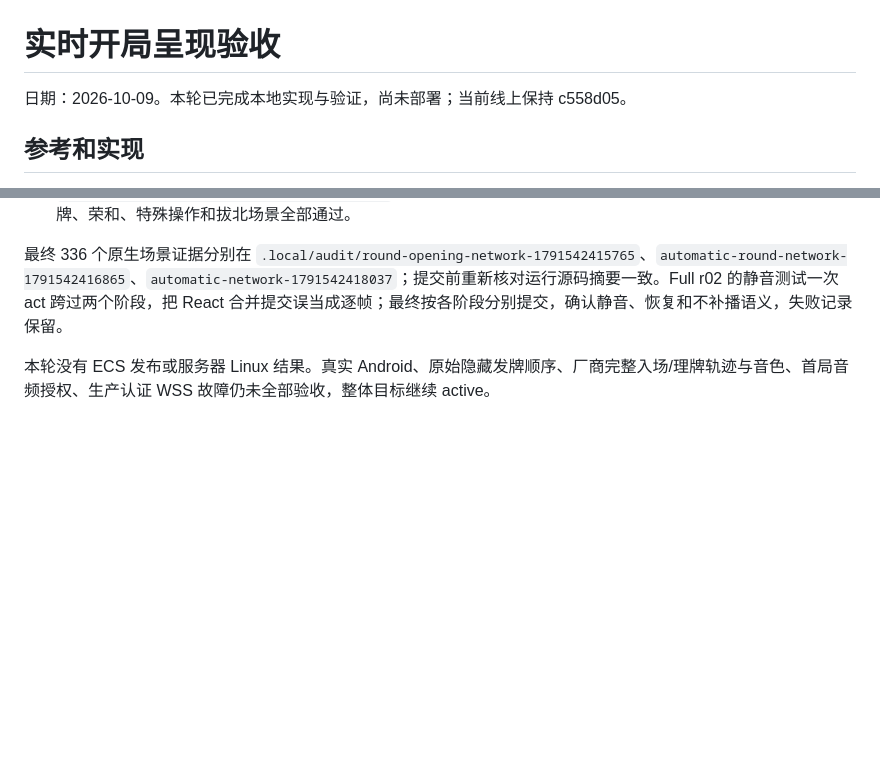
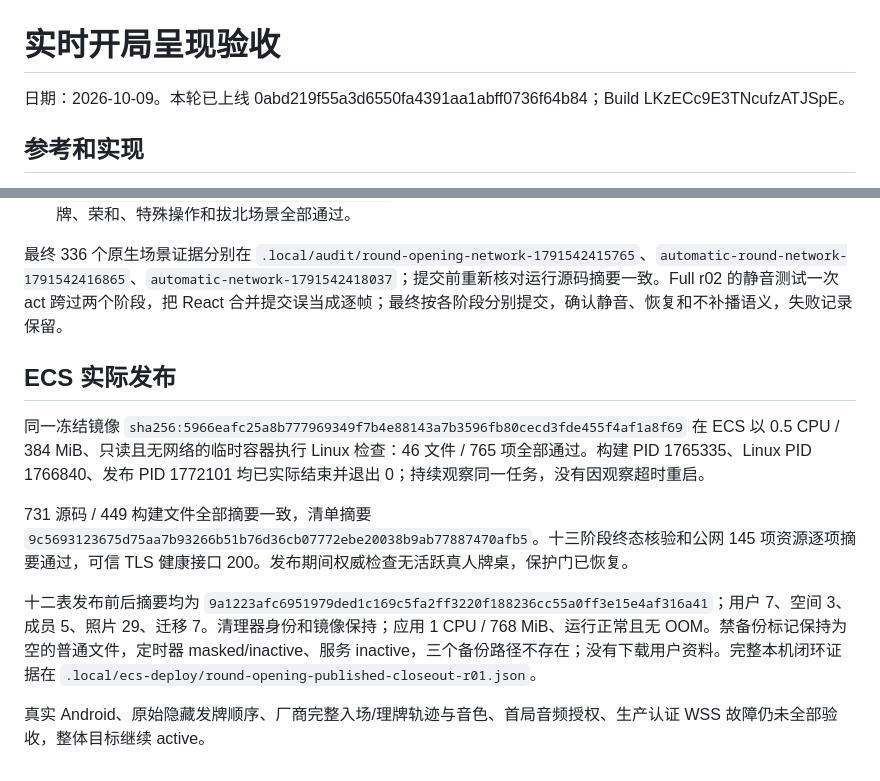
Before and after one commit to maxma615/yougui-couple-home, a Markdown page: docs/mahjong-round-opening-acceptance.md, 2 parts joined by grey strips. Rendered like a GitHub page; blank space fills up the shorter version.

Commit message:
Record verified ECS release of paced round openings

```diff
--- a/docs/mahjong-round-opening-acceptance.md
+++ b/docs/mahjong-round-opening-acceptance.md
@@ -1,6 +1,6 @@
 # 实时开局呈现验收
 
-日期：2026-10-09。本轮已完成本地实现与验证，尚未部署；当前线上保持 c558d05。
+日期：2026-10-09。本轮已上线 0abd219f55a3d6550fa4391aa1abff0736f64b84；Build LKzECc9E3TNcufzATJSpE。
 
 ## 参考和实现
 
@@ -27,4 +27,12 @@
 
 最终 336 个原生场景证据分别在 `.local/audit/round-opening-network-1791542415765`、`automatic-round-network-1791542416865`、`automatic-network-1791542418037`；提交前重新核对运行源码摘要一致。Full r02 的静音测试一次 act 跨过两个阶段，把 React 合并提交误当成逐帧；最终按各阶段分别提交，确认静音、恢复和不补播语义，失败记录保留。
 
-本轮没有 ECS 发布或服务器 Linux 结果。真实 Android、原始隐藏发牌顺序、厂商完整入场/理牌轨迹与音色、首局音频授权、生产认证 WSS 故障仍未全部验收，整体目标继续 active。
+## ECS 实际发布
+
+同一冻结镜像 `sha256:5966eafc25a8b777969349f7b4e88143a7b3596fb80cecd3fde455f4af1a8f69` 在 ECS 以 0.5 CPU / 384 MiB、只读且无网络的临时容器执行 Linux 检查：46 文件 / 765 项全部通过。构建 PID 1765335、Linux PID 1766840、发布 PID 1772101 均已实际结束并退出 0；持续观察同一任务，没有因观察超时重启。
+
+731 源码 / 449 构建文件全部摘要一致，清单摘要 `9c5693123675d75aa7b93266b51b76d36cb07772ebe20038b9ab77887470afb5`。十三阶段终态核验和公网 145 项资源逐项摘要通过，可信 TLS 健康接口 200。发布期间权威检查无活跃真人牌桌，保护门已恢复。
+
+十二表发布前后摘要均为 `9a1223afc6951979ded1c169c5fa2ff3220f188236cc55a0ff3e15e4af316a41`；用户 7、空间 3、成员 5、照片 29、迁移 7。清理器身份和镜像保持；应用 1 CPU / 768 MiB、运行正常且无 OOM。禁备份标记保持为空的普通文件，定时器 masked/inactive、服务 inactive，三个备份路径不存在；没有下载用户资料。完整本机闭环证据在 `.local/ecs-deploy/round-opening-published-closeout-r01.json`。
+
+真实 Android、原始隐藏发牌顺序、厂商完整入场/理牌轨迹与音色、首局音频授权、生产认证 WSS 故障仍未全部验收，整体目标继续 active。
```
Also changed, not shown: docs/mahjong-fidelity-progress.md (+1 -1 lines).
